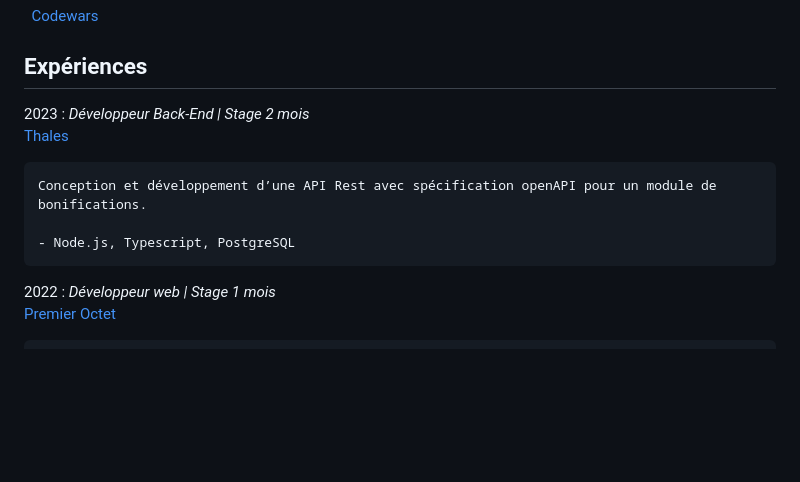
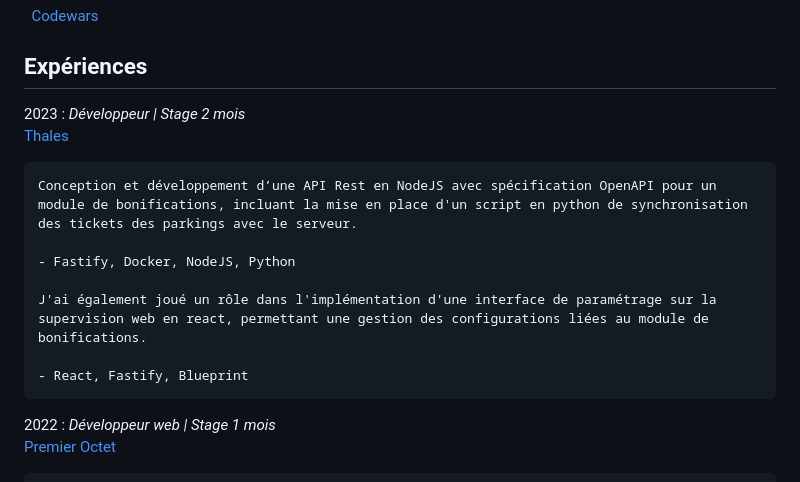
Before and after one commit to Jayllyz/jayllyz.github.io, a Markdown page: src/resume.md, the part around the change. GitHub-like rendering; blank space fills up the shorter version.

Commit message:
add: new stage info

```diff
--- a/src/resume.md
+++ b/src/resume.md
@@ -23,12 +23,16 @@ A propos
 Expériences
 ----------
 2023
-: 	*Développeur Back-End | Stage 2 mois*
+: 	*Développeur | Stage 2 mois*
 	[Thales](https://www.thalesgroup.com/fr)
 
-	Conception et développement d’une API Rest avec spécification openAPI pour un module de bonifications.
+	Conception et développement d’une API Rest en NodeJS avec spécification OpenAPI pour un module de bonifications, incluant la mise en place d'un script en python de synchronisation des tickets des parkings avec le serveur.
 
-	- Node.js, Typescript, PostgreSQL
+	- Fastify, Docker, NodeJS, Python
+
+	J'ai également joué un rôle dans l'implémentation d'une interface de paramétrage sur la supervision web en react, permettant une gestion des configurations liées au module de bonifications.
+
+	- React, Fastify, Blueprint
 
 2022
 : 	*Développeur  web | Stage 1 mois*
```
